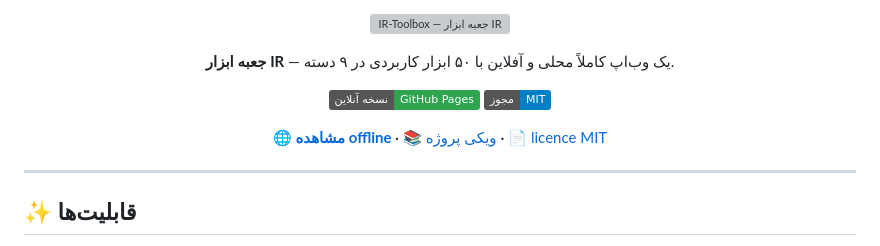
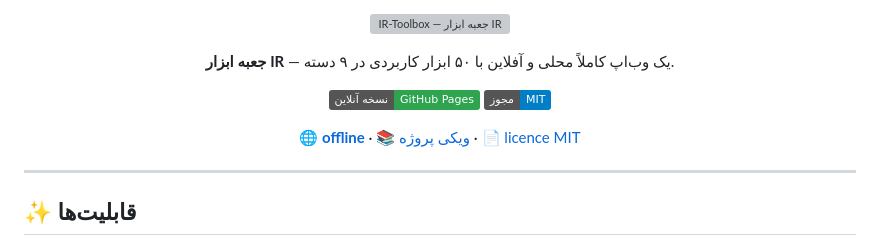
Before and after one commit to Kourosh242/IR-Toolbox, a Markdown page: README.md, the part around one of its changes. Drawn GitHub-style; badges without logos; grey boxes are pictures that could not be loaded.

```diff
--- a/README.md
+++ b/README.md
@@ -12,7 +12,7 @@
 </p>
 
 <p align="center">
-  <a href="https://kourosh242.github.io/IR-Toolbox/"><strong>🌐 مشاهده offline </strong></a>
+  <a href="https://kourosh242.github.io/IR-Toolbox/"><strong>🌐 offline </strong></a>
   ·
   <a href="https://github.com/Kourosh242/IR-Toolbox/wiki">📚 ویکی پروژه</a>
   ·
```
Also changed, not shown: other parts of README.md (+1 -1 lines).
